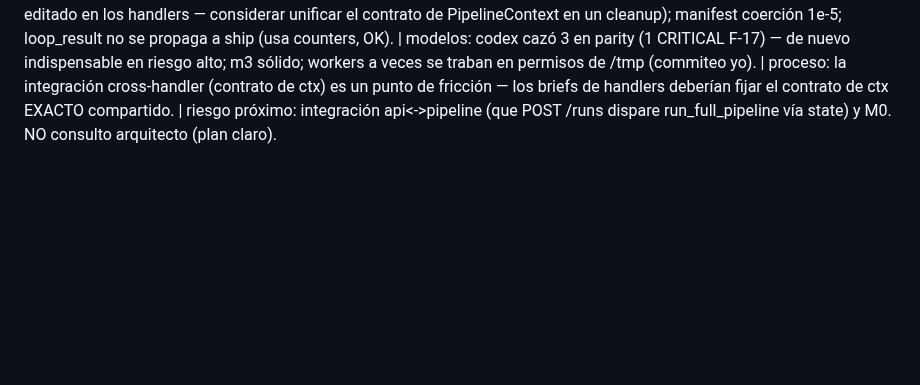
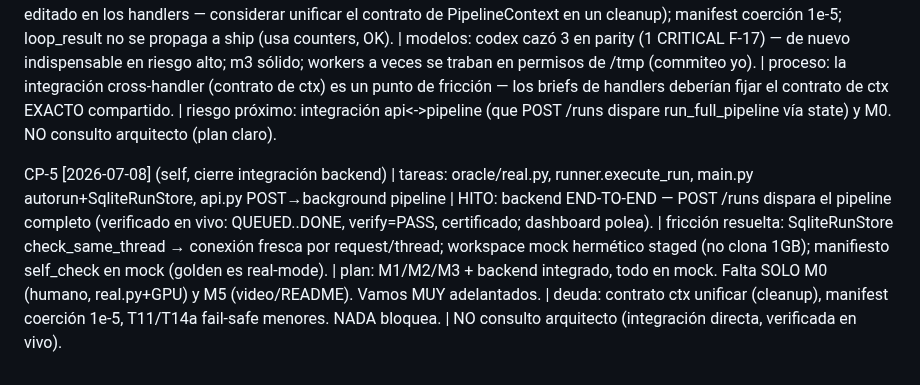
Before and after one commit to manuelpenazuniga/HIPnosis, a Markdown page: BITACORA.md, the part around the change. GitHub-like rendering; blank space fills up the shorter version.

Commit message:
docs(cp-5): backend api↔pipeline integrado end-to-end (verificado en vivo)

```diff
--- a/BITACORA.md
+++ b/BITACORA.md
@@ -11,3 +11,5 @@ CP-2 [2026-07-08] (self-checkpoint, milestone Track A) | tareas desde CP-1: T7 s
 CP-3 [2026-07-08] (self, cierre de M2 mock) | tareas desde CP-2: T10,T12,T13,T11(+codex 6 bugs),T8(watchpoint),T14a(+codex 5),T14b — Track B COMPLETO. HITO: loop cerrado end-to-end en mock (bsw QUEUED->DONE, 8->2->0, fix E01 real sobre fuente, counters). | plan: M2-mock DONE; sigue M3 (verify real rtol/atol + certificado) y M4 pulido; M2-real espera M0 humano | deuda: errparse#2/#3, T6b tightening, T11 chmod/index fail-safe, T14a #4/#5 oscilación-por-conteo/sentinel, buildsys -arch=$(VAR), scan _strip privado, swap SqliteRunStore->api — TODAS menores/fail-safe, ninguna bloquea | modelos: deepseek excelente en riesgo alto (patcher/loop/wiring) SIEMPRE con codex detrás; m3 sólido; codex indispensable en riesgo alto (cazó 11 bugs que worker+mi-pase no vieron); agy auditor erratico (ejecuta en vez de leer) | proceso: codex adversarial en riesgo alto NO es opcional | riesgo próximo: M3 verify (paridad rtol/atol, F-09) — números del producto; y la integración api<->SqliteRunStore. NO consulto arquitecto (plan claro, sin sorpresas de diseño)
 
 CP-4 [2026-07-08] (self, cierre M3 mock) | tareas: T15a manifest, T15b parity(+codex 3: CRITICAL self_check substring), T15c verify, T16 report, T17 ship, pipeline.py integración | HITO: M3 cerrado en mock — run completo QUEUED->DONE + verify=PASS + certificado con todas las secciones, verificado e2e. | plan: M1✓ M2✓ M3✓ (todos en mock); falta M4 pulido (dashboard ya está de Track A; wire SqliteRunStore->api) y M0 humano (real). Vamos MUY adelantados (Track A/M4-submission ya bancado desde antes). | deuda: mismatch de nombres de ctx entre handlers PUENTEADO en pipeline.py (no editado en los handlers — considerar unificar el contrato de PipelineContext en un cleanup); manifest coerción 1e-5; loop_result no se propaga a ship (usa counters, OK). | modelos: codex cazó 3 en parity (1 CRITICAL F-17) — de nuevo indispensable en riesgo alto; m3 sólido; workers a veces se traban en permisos de /tmp (commiteo yo). | proceso: la integración cross-handler (contrato de ctx) es un punto de fricción — los briefs de handlers deberían fijar el contrato de ctx EXACTO compartido. | riesgo próximo: integración api<->pipeline (que POST /runs dispare run_full_pipeline vía state) y M0. NO consulto arquitecto (plan claro).
+
+CP-5 [2026-07-08] (self, cierre integración backend) | tareas: oracle/real.py, runner.execute_run, main.py autorun+SqliteRunStore, api.py POST→background pipeline | HITO: backend END-TO-END — POST /runs dispara el pipeline completo (verificado en vivo: QUEUED..DONE, verify=PASS, certificado; dashboard polea). | fricción resuelta: SqliteRunStore check_same_thread → conexión fresca por request/thread; workspace mock hermético staged (no clona 1GB); manifiesto self_check en mock (golden es real-mode). | plan: M1/M2/M3 + backend integrado, todo en mock. Falta SOLO M0 (humano, real.py+GPU) y M5 (video/README). Vamos MUY adelantados. | deuda: contrato ctx unificar (cleanup), manifest coerción 1e-5, T11/T14a fail-safe menores. NADA bloquea. | NO consulto arquitecto (integración directa, verificada en vivo).
```
Also changed, not shown: ESTADO.md (+9 -0 lines).
